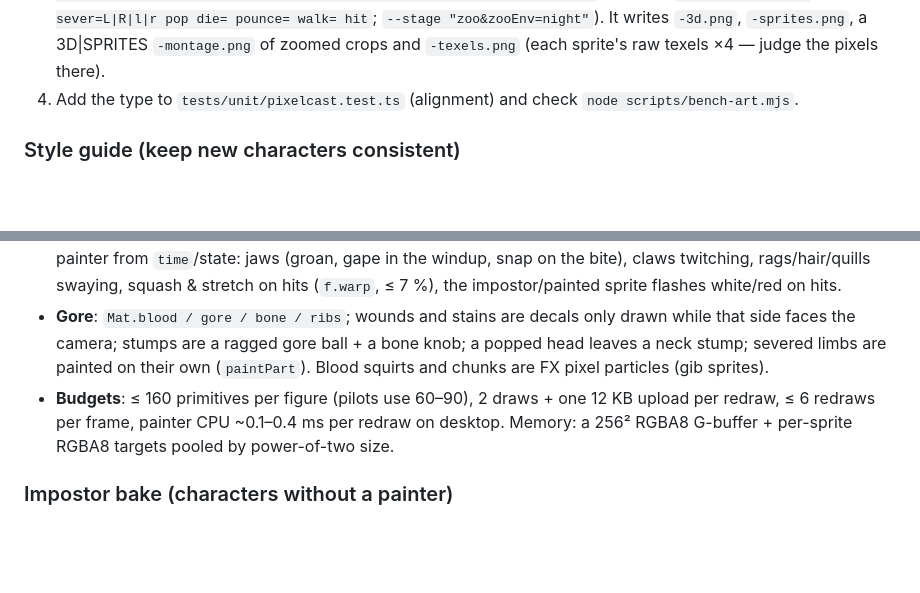
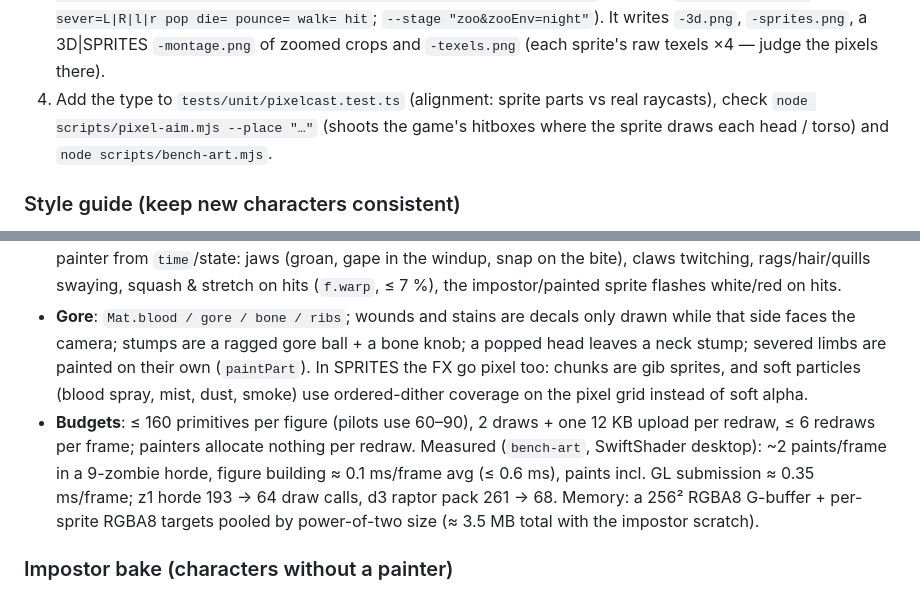
Before and after one commit to rilltrill/Rilling, a Markdown page: docs/ARCHITECTURE.md, 2 parts joined by grey strips. GitHub-like rendering; blank space fills up the shorter version.

Commit message:
docs: PixelCast pixel FX, aim check, measured budgets
Co-Authored-By: Claude Opus 5.5 <noreply@anthropic.com>
Claude-Session: https://claude.ai/code/session_01RkBH5LrGsE3Aa6iqvrQWHD

```diff
--- a/docs/ARCHITECTURE.md
+++ b/docs/ARCHITECTURE.md
@@ -254,8 +254,9 @@ bloater (belly ellipsoid + pustule glows), the bosses; for the theropod painter:
    (actions: `windup= stagger= sever=L|R|l|r pop die= pounce= walk= hit`; `--stage "zoo&zooEnv=night"`).
    It writes `-3d.png`, `-sprites.png`, a 3D|SPRITES `-montage.png` of zoomed crops and
    `-texels.png` (each sprite's raw texels ×4 — judge the pixels there).
-4. Add the type to `tests/unit/pixelcast.test.ts` (alignment) and check
-   `node scripts/bench-art.mjs`.
+4. Add the type to `tests/unit/pixelcast.test.ts` (alignment: sprite parts vs real
+   raycasts), check `node scripts/pixel-aim.mjs --place "…"` (shoots the game's hitboxes
+   where the sprite draws each head / torso) and `node scripts/bench-art.mjs`.
 
 ### Style guide (keep new characters consistent)
 - **Pixel density**: 1 texel = 1 retro pixel (≈ 288 lines) until the figure is
@@ -289,11 +290,15 @@ bloater (belly ellipsoid + pustule glows), the bosses; for the theropod painter:
   (`f.warp`, ≤ 7 %), the impostor/painted sprite flashes white/red on hits.
 - **Gore**: `Mat.blood / gore / bone / ribs`; wounds and stains are decals only drawn while
   that side faces the camera; stumps are a ragged gore ball + a bone knob; a popped head
-  leaves a neck stump; severed limbs are painted on their own (`paintPart`). Blood squirts
-  and chunks are FX pixel particles (gib sprites).
+  leaves a neck stump; severed limbs are painted on their own (`paintPart`). In SPRITES the
+  FX go pixel too: chunks are gib sprites, and soft particles (blood spray, mist, dust,
+  smoke) use ordered-dither coverage on the pixel grid instead of soft alpha.
 - **Budgets**: ≤ 160 primitives per figure (pilots use 60–90), 2 draws + one 12 KB upload
-  per redraw, ≤ 6 redraws per frame, painter CPU ~0.1–0.4 ms per redraw on desktop.
-  Memory: a 256² RGBA8 G-buffer + per-sprite RGBA8 targets pooled by power-of-two size.
+  per redraw, ≤ 6 redraws per frame; painters allocate nothing per redraw. Measured
+  (`bench-art`, SwiftShader desktop): ~2 paints/frame in a 9-zombie horde, figure building
+  ≈ 0.1 ms/frame avg (≤ 0.6 ms), paints incl. GL submission ≈ 0.35 ms/frame; z1 horde 193 →
+  64 draw calls, d3 raptor pack 261 → 68. Memory: a 256² RGBA8 G-buffer + per-sprite RGBA8
+  targets pooled by power-of-two size (≈ 3.5 MB total with the impostor scratch).
 
 ### Impostor bake (characters without a painter)
 `SpriteArt.bakeNow` re-renders the source's 3D model with the main camera's projection
```
